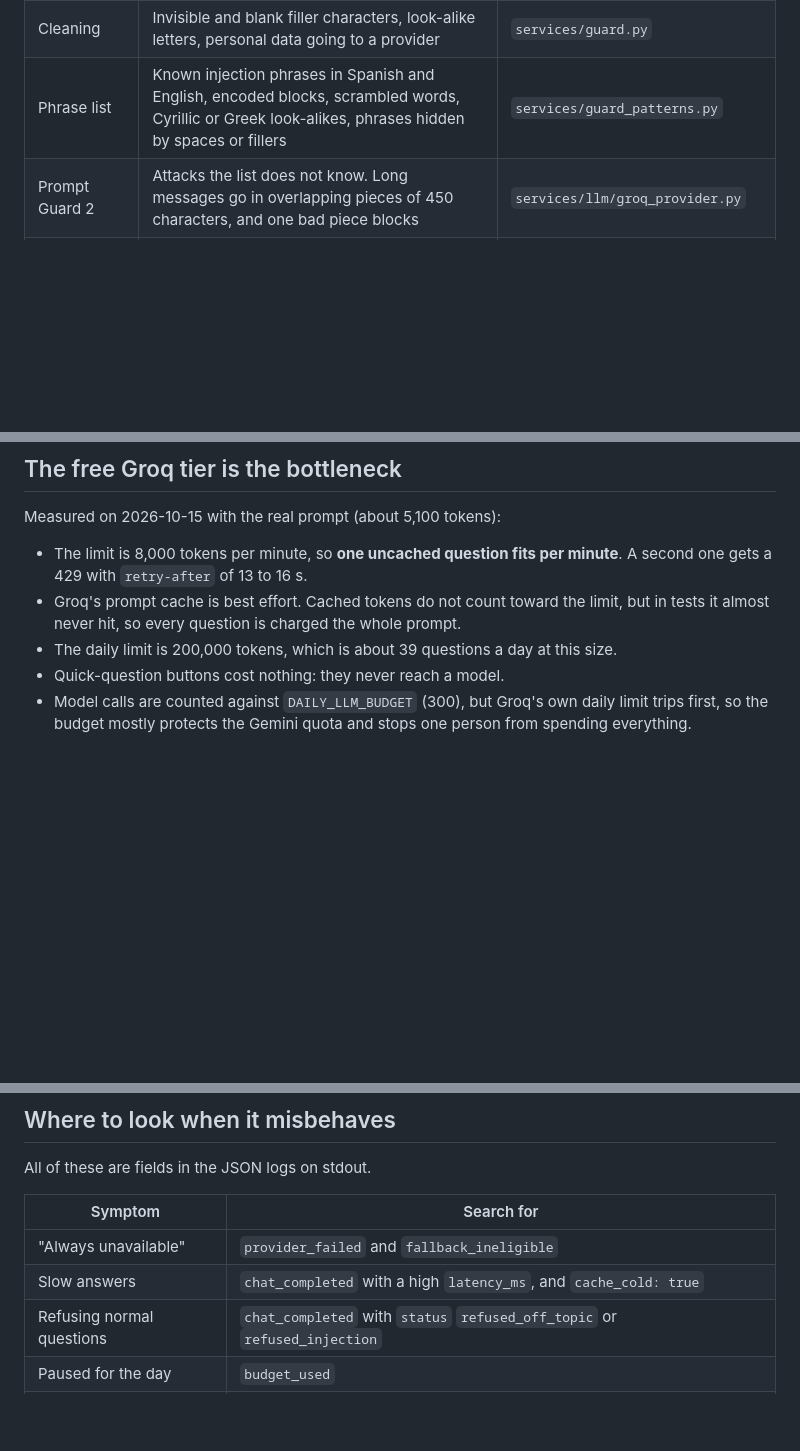
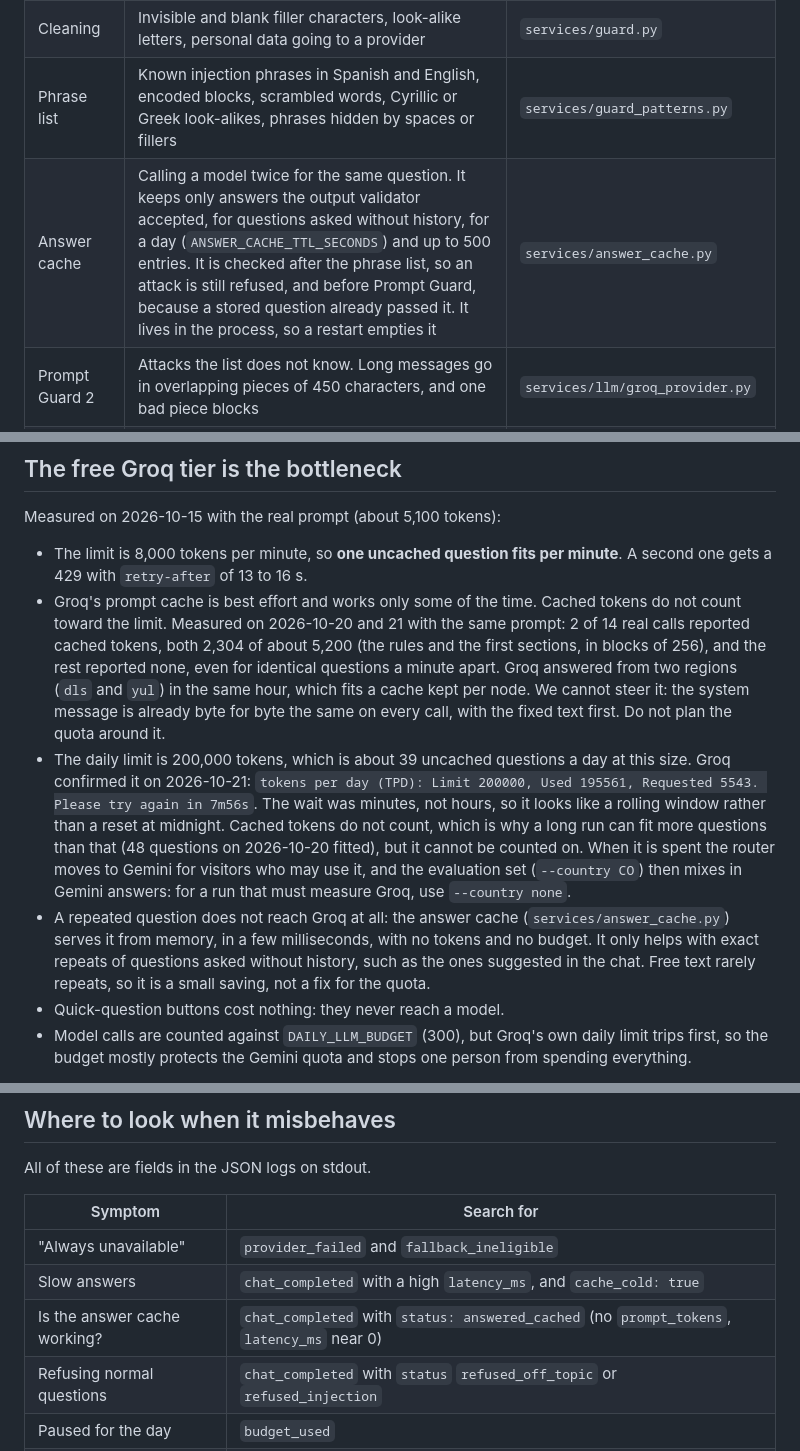
Before and after one commit to Joalregra/developer-portfolio, a Markdown page: docs/chat-flow.md, 3 parts joined by grey strips. GitHub-like rendering; blank space fills up the shorter version.

```diff
--- a/docs/chat-flow.md
+++ b/docs/chat-flow.md
@@ -39,6 +42,7 @@ A refusal is still HTTP 200 with `refused: true`. The text of a refusal is writt
 | Rate limit, strikes, daily budget | Abuse, and burning the free quota. A visitor is an IPv4 address or an IPv6 /56 block: 10 questions a minute and 30 a day | `services/rate_limit.py`, `services/budget.py` |
 | Cleaning | Invisible and blank filler characters, look-alike letters, personal data going to a provider | `services/guard.py` |
 | Phrase list | Known injection phrases in Spanish and English, encoded blocks, scrambled words, Cyrillic or Greek look-alikes, phrases hidden by spaces or fillers | `services/guard_patterns.py` |
+| Answer cache | Calling a model twice for the same question. It keeps only answers the output validator accepted, for questions asked without history, for a day (`ANSWER_CACHE_TTL_SECONDS`) and up to 500 entries. It is checked after the phrase list, so an attack is still refused, and before Prompt Guard, because a stored question already passed it. It lives in the process, so a restart empties it | `services/answer_cache.py` |
 | Prompt Guard 2 | Attacks the list does not know. Long messages go in overlapping pieces of 450 characters, and one bad piece blocks | `services/llm/groq_provider.py` |
 | Prompt structure | The visitor's text never enters the system message and cannot close a tag. Only the visitor's earlier questions are sent: the browser also sends the assistant's earlier answers, but it could have invented them, so they never reach the model | `services/prompt.py` |
 | Output validator | A leaked prompt or key (checked before and after removing markup, ignoring case and spacing for the canary), links to other sites, HTML, off-topic answers | `services/output_validator.py` |
@@ -74,8 +78,9 @@ Only one call to Groq runs at a time, and the lock is never held while waiting.
 Measured on 2026-10-15 with the real prompt (about 5,100 tokens):
 
 - The limit is 8,000 tokens per minute, so **one uncached question fits per minute**. A second one gets a 429 with `retry-after` of 13 to 16 s.
-- Groq's prompt cache is best effort. Cached tokens do not count toward the limit, but in tests it almost never hit, so every question is charged the whole prompt.
-- The daily limit is 200,000 tokens, which is about 39 questions a day at this size.
+- Groq's prompt cache is best effort and works only some of the time. Cached tokens do not count toward the limit. Measured on 2026-10-20 and 21 with the same prompt: 2 of 14 real calls reported cached tokens, both 2,304 of about 5,200 (the rules and the first sections, in blocks of 256), and the rest reported none, even for identical questions a minute apart. Groq answered from two regions (`dls` and `yul`) in the same hour, which fits a cache kept per node. We cannot steer it: the system message is already byte for byte the same on every call, with the fixed text first. Do not plan the quota around it.
+- The daily limit is 200,000 tokens, which is about 39 uncached questions a day at this size. Groq confirmed it on 2026-10-21: `tokens per day (TPD): Limit 200000, Used 195561, Requested 5543. Please try again in 7m56s`. The wait was minutes, not hours, so it looks like a rolling window rather than a reset at midnight. Cached tokens do not count, which is why a long run can fit more questions than that (48 questions on 2026-10-20 fitted), but it cannot be counted on. When it is spent the router moves to Gemini for visitors who may use it, and the evaluation set (`--country CO`) then mixes in Gemini answers: for a run that must measure Groq, use `--country none`.
+- A repeated question does not reach Groq at all: the answer cache (`services/answer_cache.py`) serves it from memory, in a few milliseconds, with no tokens and no budget. It only helps with exact repeats of questions asked without history, such as the ones suggested in the chat. Free text rarely repeats, so it is a small saving, not a fix for the quota.
 - Quick-question buttons cost nothing: they never reach a model.
 - Model calls are counted against `DAILY_LLM_BUDGET` (300), but Groq's own daily limit trips first, so the budget mostly protects the Gemini quota and stops one person from spending everything.
 
@@ -91,6 +96,7 @@ All of these are fields in the JSON logs on stdout.
 |---|---|
 | "Always unavailable" | `provider_failed` and `fallback_ineligible` |
 | Slow answers | `chat_completed` with a high `latency_ms`, and `cache_cold: true` |
+| Is the answer cache working? | `chat_completed` with `status: answered_cached` (no `prompt_tokens`, `latency_ms` near 0) |
 | Refusing normal questions | `chat_completed` with `status` `refused_off_topic` or `refused_injection` |
 | Paused for the day | `budget_used` |
 | One office blocked | `ip_blocked` (restart the process to clear it) |
```
Also changed, not shown: other parts of docs/chat-flow.md (+4 -1 lines), README.md (+2 -1 lines), docs/decisions.md (+3 -0 lines).
